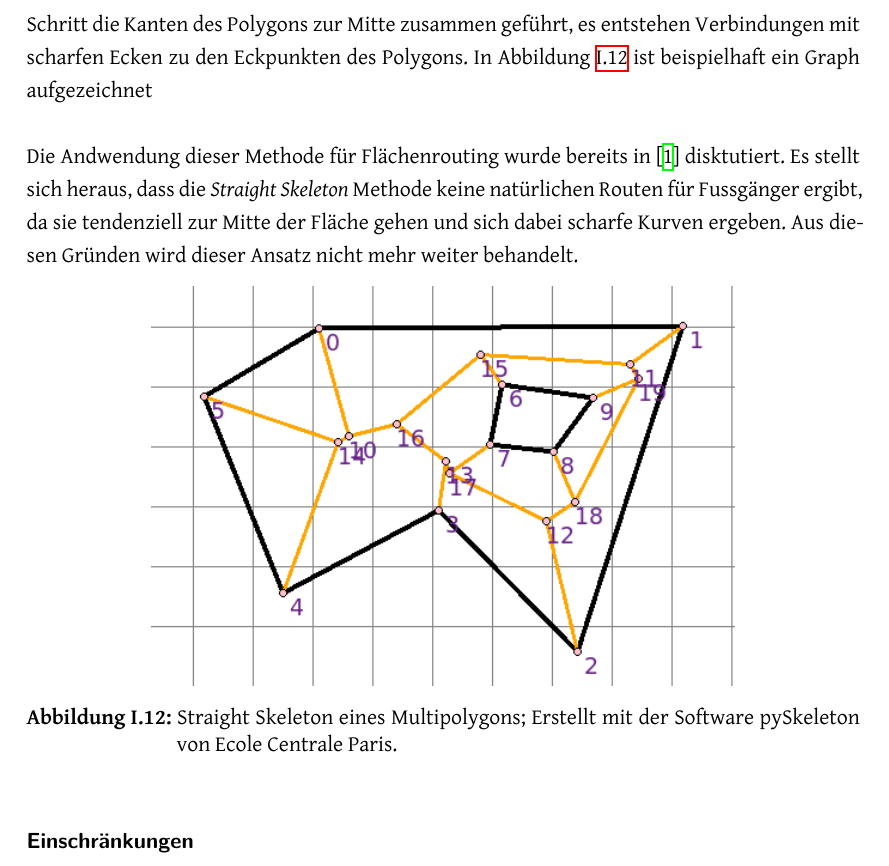
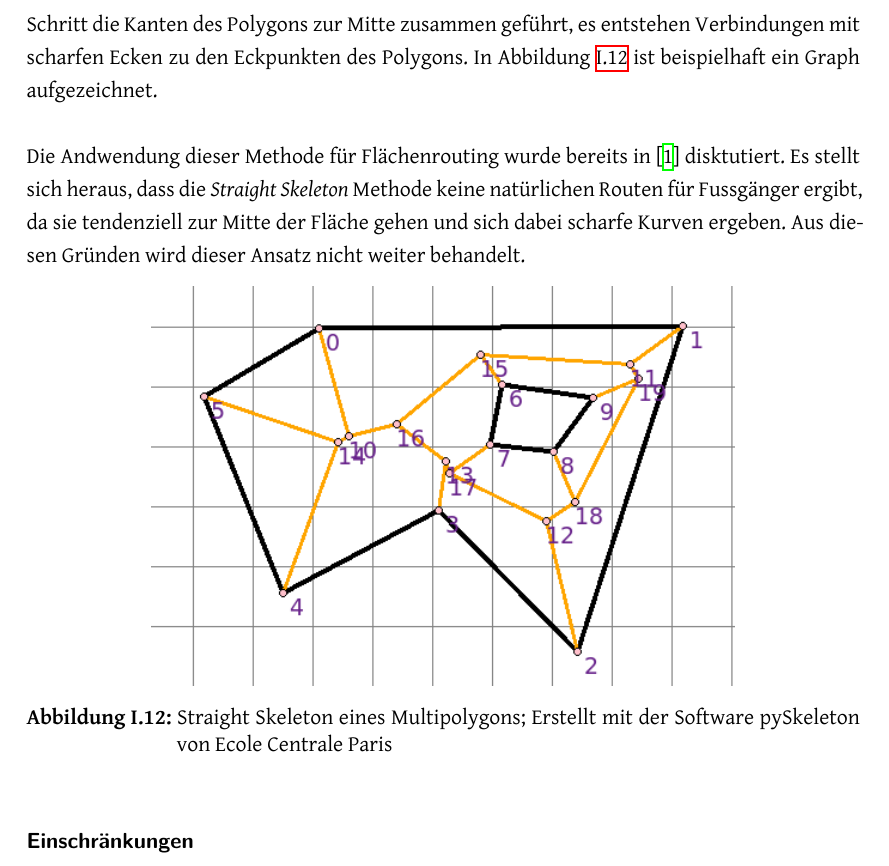
Before and after one commit to PlazaNav/PlazaNav-doc, a LaTeX thesis (index.tex, which reads technicalreport/stateoftheart.tex): part of page 21 of 35, cut so that both start at the same text. Compiled offline with XeLaTeX.

Commit message:
small revision

```diff
--- a/technicalreport/stateoftheart.tex
+++ b/technicalreport/stateoftheart.tex
@@ -101,14 +101,14 @@ Es wurde ebenfalls geprüft, ob die Rotation des Spinnennetz auf die Gegebenheit
 
 \paragraph{Straight Skeleton}~\\
 
-Die Methode vom \emph{Straight Skeleton} wurde erstmals in \cite{aichholzer_skeleton} eingeführt. Dabei werden Schritt für Schritt die Kanten des Polygons zur Mitte zusammen geführt, es entstehen Verbindungen mit scharfen Ecken zu den Eckpunkten des Polygons. In Abbildung \ref{fig:skeleton_example} ist beispielhaft ein Graph aufgezeichnet
+Die Methode vom \emph{Straight Skeleton} wurde erstmals in \cite{aichholzer_skeleton} eingeführt. Dabei werden Schritt für Schritt die Kanten des Polygons zur Mitte zusammen geführt, es entstehen Verbindungen mit scharfen Ecken zu den Eckpunkten des Polygons. In Abbildung \ref{fig:skeleton_example} ist beispielhaft ein Graph aufgezeichnet.
 
-Die Andwendung dieser Methode für Flächenrouting wurde bereits in \cite{graser_visibility_graph} disktutiert. Es stellt sich heraus, dass die \emph{Straight Skeleton} Methode keine natürlichen Routen für Fussgänger ergibt, da sie tendenziell zur Mitte der Fläche gehen und sich dabei scharfe Kurven ergeben. Aus diesen Gründen wird dieser Ansatz nicht mehr weiter behandelt.
+Die Andwendung dieser Methode für Flächenrouting wurde bereits in \cite{graser_visibility_graph} disktutiert. Es stellt sich heraus, dass die \emph{Straight Skeleton} Methode keine natürlichen Routen für Fussgänger ergibt, da sie tendenziell zur Mitte der Fläche gehen und sich dabei scharfe Kurven ergeben. Aus diesen Gründen wird dieser Ansatz nicht weiter behandelt.
 
 \begin{figure}[th]
 \centering
 \includegraphics[width=0.7\linewidth]{technicalreport/img/skeleton_example.png}
-\caption[Straight Skeleton Beispiel]{Straight Skeleton eines Multipolygons; Erstellt mit der Software pySkeleton von Ecole Centrale Paris.}
+\caption[Straight Skeleton Beispiel]{Straight Skeleton eines Multipolygons; Erstellt mit der Software pySkeleton von Ecole Centrale Paris}
 \label{fig:skeleton_example}
 \end{figure}
 
```
Also changed, not shown: technicalreport/introduction.tex (+1 -1 lines).
